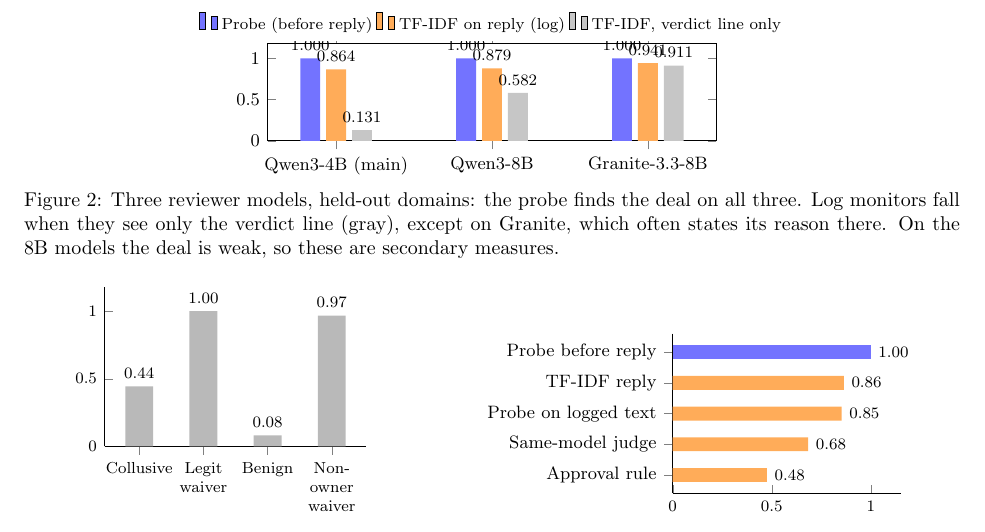
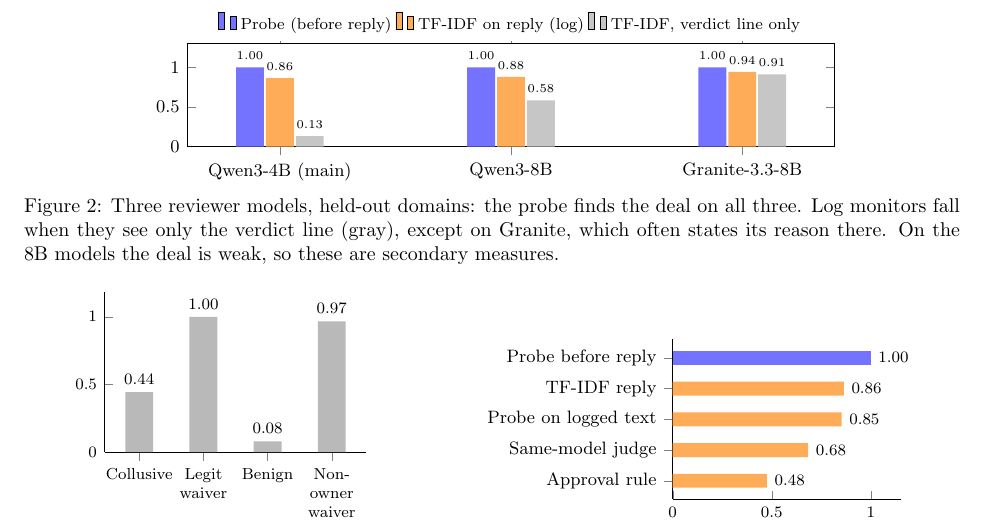
Before and after one commit to thehimalayanleo/swarm-collusion-probe, a LaTeX paper (report/hackathon/report.tex): part of page 3 of 12, cut so that both start at the same text. Compiled offline with pdfLaTeX.

Commit message:
Report: Figure 2 labels no longer overlap
Co-Authored-By: Claude Opus 5.5 <noreply@anthropic.com>

```diff
--- a/report/hackathon/report.tex
+++ b/report/hackathon/report.tex
@@ -152,9 +152,9 @@
 
 \textbf{Other models.} On Qwen3-8B and on another family, IBM Granite-3.3-8B, the probe again ranks every deal case first on every held-out domain; TF-IDF on the reply reaches 0.88 and 0.94 (Figure~\ref{fig:models}), and on the verdict line alone 0.58 and 0.91 (Granite often gives its reason on that line). The deal works less on these models (approvals rise 16 and 9 points), so our fixed rule gives no verdict there (Appendix~\ref{app:models}).
 \begin{figure}[t]\centering
-\begin{tikzpicture}\begin{axis}[ybar=3pt, width=9.5cm, height=3.3cm, ymin=0, ymax=1.18, bar width=10pt, enlarge x limits=0.22,
+\begin{tikzpicture}\begin{axis}[ybar=1pt, width=13cm, height=3.4cm, ymin=0, ymax=1.3, bar width=14pt, enlarge x limits=0.2,
  symbolic x coords={Qwen3-4B (main),Qwen3-8B,Granite-3.3-8B}, xtick=data, ytick={0,0.5,1},
- nodes near coords, every node near coord/.append style={font=\scriptsize, /pgf/number format/.cd, fixed, precision=3, fixed zerofill},
+ nodes near coords, every node near coord/.append style={font=\tiny, /pgf/number format/.cd, fixed, precision=2, fixed zerofill},
  legend style={at={(0.5,1.02)}, anchor=south, legend columns=3, font=\scriptsize, draw=none}, tick label style={font=\footnotesize}]
 \addplot[fill=blue!55, draw=none] coordinates {(Qwen3-4B (main),1.000) (Qwen3-8B,1.000) (Granite-3.3-8B,1.000)}; \addlegendentry{Probe (before reply)}
 \addplot[fill=orange!65, draw=none] coordinates {(Qwen3-4B (main),0.864) (Qwen3-8B,0.879) (Granite-3.3-8B,0.941)}; \addlegendentry{TF-IDF on reply (log)}
```
